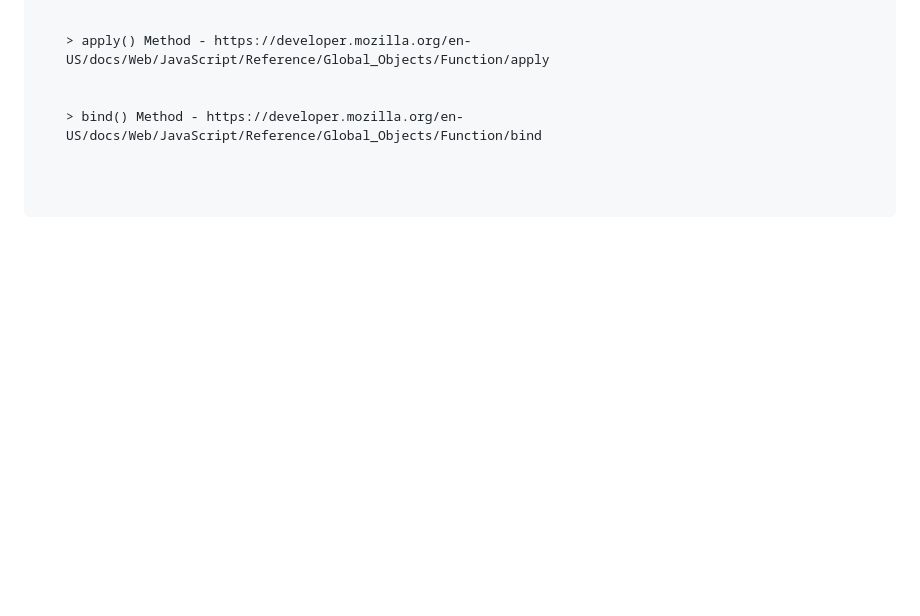
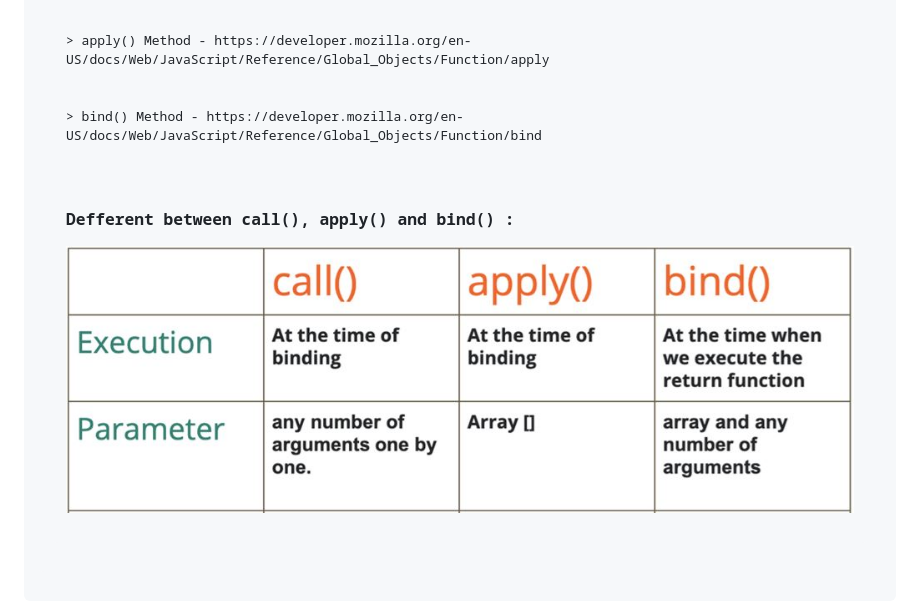
Before and after one commit to indrajith76/explore-js-objects-m-35, a Markdown page: README.md, the part around the change printed below. GitHub-like rendering; pictures changed too: explore-js-objects/img/borrowMethods.JPG (added); blank space fills up the shorter version.

```diff
--- a/README.md
+++ b/README.md
@@ -306,3 +306,8 @@ console.log(jubinRemainMoney(5000, 2000));
 > apply() Method - https://developer.mozilla.org/en-US/docs/Web/JavaScript/Reference/Global_Objects/Function/apply
 <br>
 > bind() Method - https://developer.mozilla.org/en-US/docs/Web/JavaScript/Reference/Global_Objects/Function/bind
+<br>
+
+### Defferent between call(), apply() and bind() :
+
+![images](explore-js-objects/img/borrowMethods.JPG)
```
Also changed, not shown: other parts of README.md (+1 -1 lines), 4 other files.
